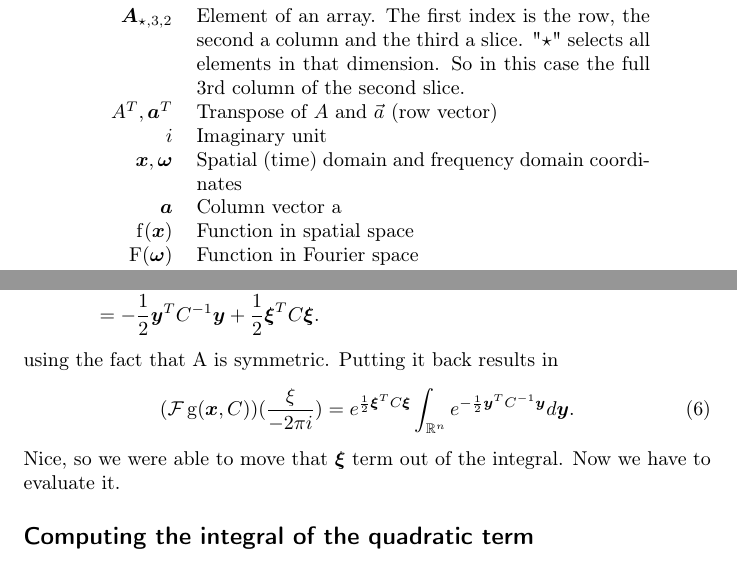
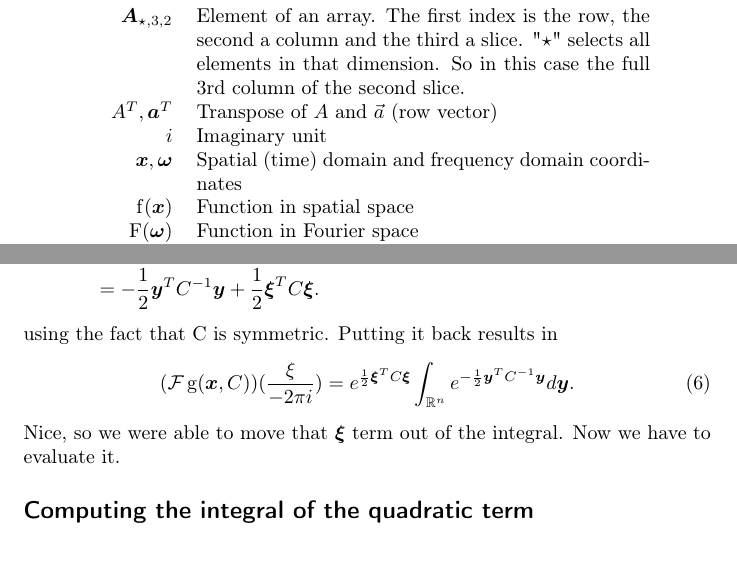
Before and after one commit to cg-tuwien/Gaussian-Mixture-Convolution-Networks, a LaTeX document (documentation/gm_convolution/derivation.tex): two parts of pages 1 and 3 of 7, joined at a grey line, cut so that both start at the same text. Compiled offline with pdfLaTeX.

Commit message:
gm convolution derivation: corrected some details

```diff
--- a/documentation/gm_convolution/derivation.tex
+++ b/documentation/gm_convolution/derivation.tex
@@ -97,7 +97,6 @@
 		$i$			& Imaginary unit \\
 		$\vr{x}, \vr{\omega}$
 					& Spatial (time) domain and frequency domain coordinates \\
-		$\vr{a}$	& Column vector a \\
 		$\f{f}(\vr{x})$
 					& Function in spatial space \\
 		$\f{F}(\vr{\omega})$
@@ -188,7 +187,7 @@ $\abs{\f{det}(\f{D}\varphi)}$ is 1, and we can reduce the exponent:
 	&= -\frac{1}{2} \yvec^T C^{-1} \yvec - \frac{1}{2} \yvec^T \xivec -\frac{1}{2} \xivec^T \yvec -\frac{1}{2} \xivec^T C \xivec + \xivec^T \yvec + \xivec^T C^{-1} \xivec = \\
 	&= -\frac{1}{2} \yvec^T C^{-1} \yvec + \frac{1}{2} \xivec^T C \xivec.
 \end{align*}
-using the fact that A is symmetric.
+using the fact that C is symmetric.
 Putting it back results in
 \begin{align}
 	\label{eq:fourier_only_gauss_int_left}
```
